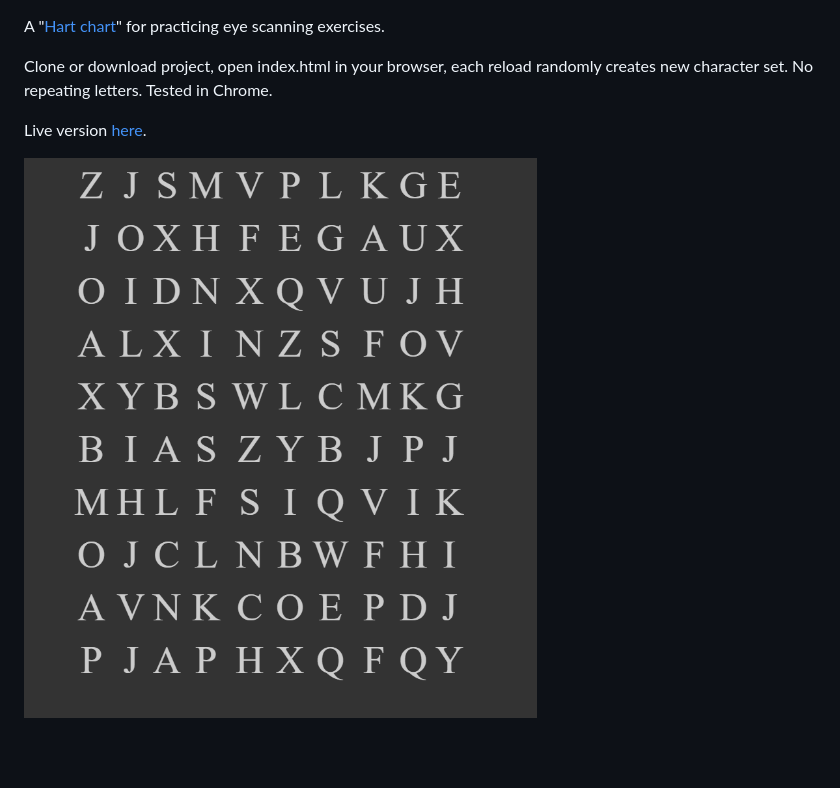
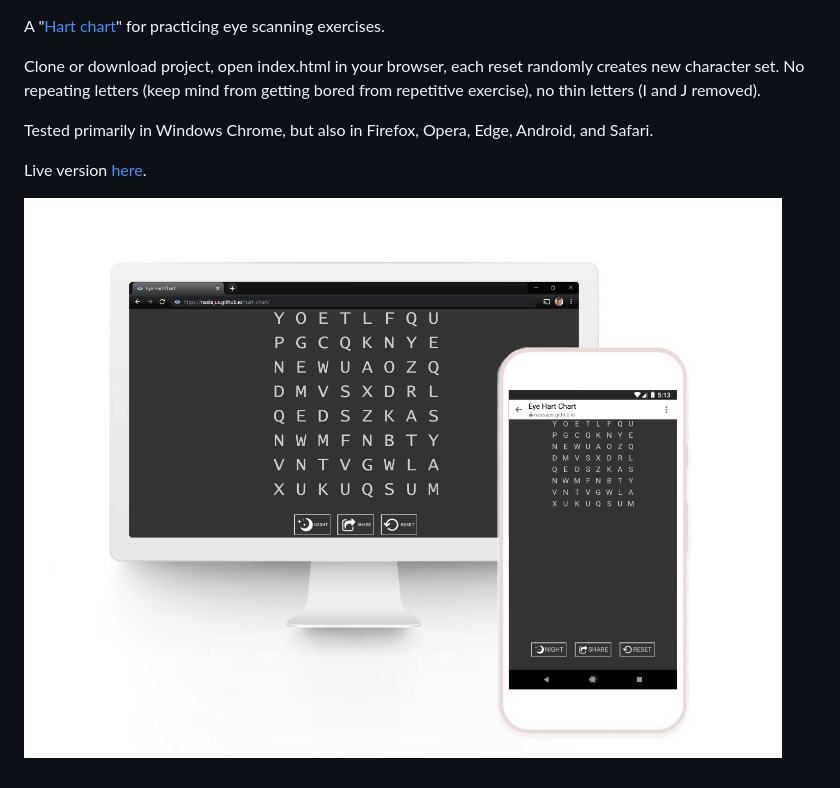
Before and after one commit to nastajus/hart-chart, a Markdown page: README.MD, the part around the change. Rendered like a GitHub page; pictures changed too: readme/monitor-and-phone-composite.png (added); blank space fills up the shorter version.

Commit message:
readme image updated
cuz looks matter, yo

```diff
--- a/README.MD
+++ b/README.MD
@@ -1,7 +1,9 @@
 A "[Hart chart](http://semovisioncare.com/Pt%20Forms/Pt%20education/Hart%20Chart.pdf)" for practicing eye scanning exercises.
 
-Clone or download project, open index.html in your browser, each reload randomly creates new character set. No repeating letters. Tested in Chrome.
+Clone or download project, open index.html in your browser, each reset randomly creates new character set. No repeating letters (keep mind from getting bored from repetitive exercise), no thin letters (I and J removed).
+
+Tested primarily in Windows Chrome, but also in Firefox, Opera, Edge, Android, and Safari.
 
 Live version [here](https://nastajus.github.io/hart-chart/).
 
-!["sample"](readme/capture.png)
+!["sample"](readme/monitor-and-phone-composite.png)
```
Also changed, not shown: 1 other file.
